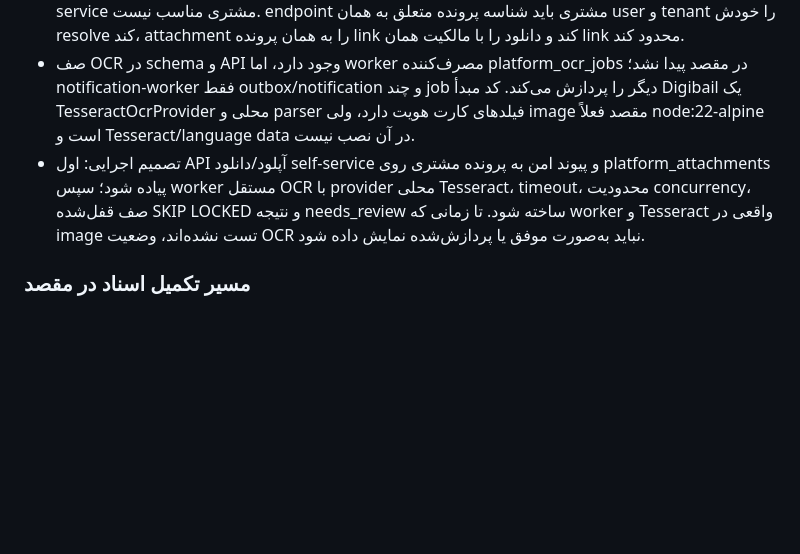
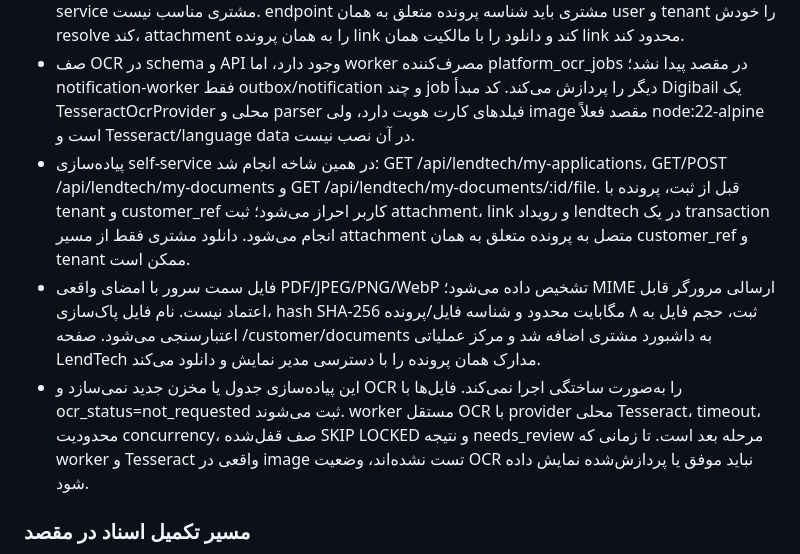
Before and after one commit to digibile/negar-azin-fadak-platform, a Markdown page: docs/integration/DIGIBAIL-ADOPTION-2026-10-30.md, the part around the change. GitHub-like rendering; blank space fills up the shorter version.

Commit message:
docs: ثبت پیاده‌سازی امن مدارک مشتری و وضعیت OCR

```diff
--- a/docs/integration/DIGIBAIL-ADOPTION-2026-10-30.md
+++ b/docs/integration/DIGIBAIL-ADOPTION-2026-10-30.md
@@ -100,7 +100,9 @@ Digibail `VirtualCard` و `VirtualCardTxn` دارد:
 - بنابراین جدول یا storage تازه ساخته نمی‌شود: platform_attachments مرجع واحد bytes و لینک عمومی است؛ finance_document_files فقط برای اسناد دارای مالکیت زونکن مالی باقی می‌ماند. اتصال سند هویتی به پرونده باید از طریق platform_attachment_links و شناسه واقعی module_record یا پرونده اعتباری باشد، نه متن آزاد file-reference.
 - نقص امنیتی API فعلی: POST پیوست فقط documents:manage می‌خواهد و entityType/entityId ارسالی را بدون بررسی مالکیت موجودیت مقصد می‌پذیرد؛ GET نیز فقط tenant را کنترل می‌کند. این API برای self-service مشتری مناسب نیست. endpoint مشتری باید شناسه پرونده متعلق به همان user و tenant را خودش resolve کند، attachment را به همان پرونده link کند و دانلود را با مالکیت همان link محدود کند.
 - صف OCR در schema و API وجود دارد، اما worker مصرف‌کننده platform_ocr_jobs در مقصد پیدا نشد؛ notification-worker فقط outbox/notification و چند job دیگر را پردازش می‌کند. کد مبدأ Digibail یک TesseractOcrProvider محلی و parser فیلدهای کارت هویت دارد، ولی image مقصد فعلاً node:22-alpine است و Tesseract/language data در آن نصب نیست.
-- تصمیم اجرایی: اول API آپلود/دانلود self-service و پیوند امن به پرونده مشتری روی platform_attachments پیاده شود؛ سپس worker مستقل OCR با provider محلی Tesseract، timeout، محدودیت concurrency، صف قفل‌شده SKIP LOCKED و نتیجه needs_review ساخته شود. تا زمانی که worker و Tesseract واقعی در image تست نشده‌اند، وضعیت OCR نباید به‌صورت موفق یا پردازش‌شده نمایش داده شود.
+- پیاده‌سازی self-service در همین شاخه انجام شد: GET /api/lendtech/my-applications، GET/POST /api/lendtech/my-documents و GET /api/lendtech/my-documents/:id/file. قبل از ثبت، پرونده با tenant و customer_ref کاربر احراز می‌شود؛ ثبت attachment، link و رویداد lendtech در یک transaction انجام می‌شود. دانلود مشتری فقط از مسیر attachment متصل به پرونده متعلق به همان customer_ref و tenant ممکن است.
+- فایل سمت سرور با امضای واقعی PDF/JPEG/PNG/WebP تشخیص داده می‌شود؛ MIME ارسالی مرورگر قابل اعتماد نیست. نام فایل پاک‌سازی، hash SHA-256 ثبت، حجم فایل به ۸ مگابایت محدود و شناسه فایل/پرونده اعتبارسنجی می‌شود. صفحه /customer/documents به داشبورد مشتری اضافه شد و مرکز عملیاتی LendTech مدارک همان پرونده را با دسترسی مدیر نمایش و دانلود می‌کند.
+- این پیاده‌سازی جدول یا مخزن جدید نمی‌سازد و OCR را به‌صورت ساختگی اجرا نمی‌کند. فایل‌ها با ocr_status=not_requested ثبت می‌شوند. worker مستقل OCR با provider محلی Tesseract، timeout، محدودیت concurrency، صف قفل‌شده SKIP LOCKED و نتیجه needs_review مرحله بعد است. تا زمانی که worker و Tesseract واقعی در image تست نشده‌اند، وضعیت OCR نباید موفق یا پردازش‌شده نمایش داده شود.
 
 ### مسیر تکمیل اسناد در مقصد
 1. تعیین مرجع bytes میان `platform_attachments` و `finance_document_files`.
```
